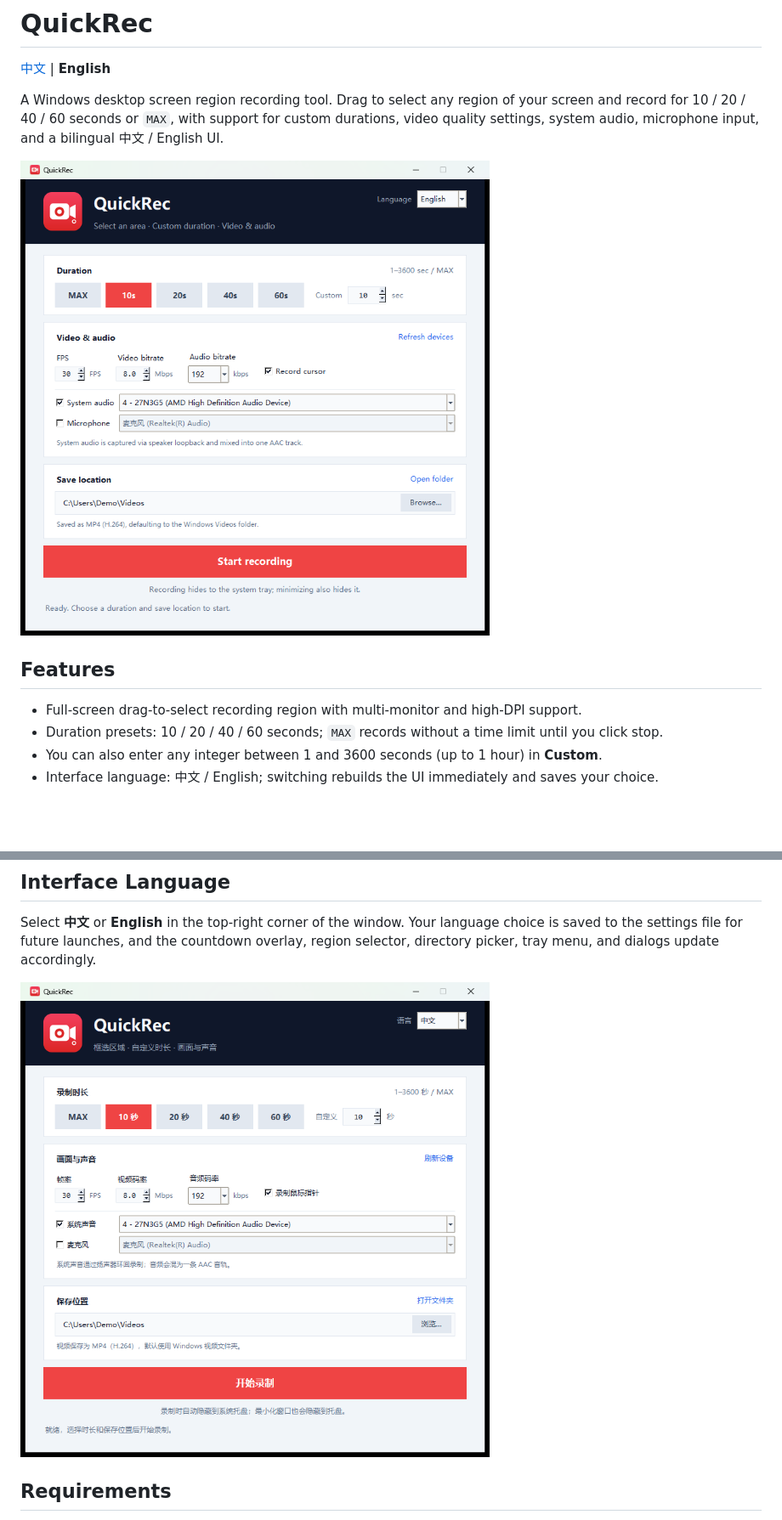
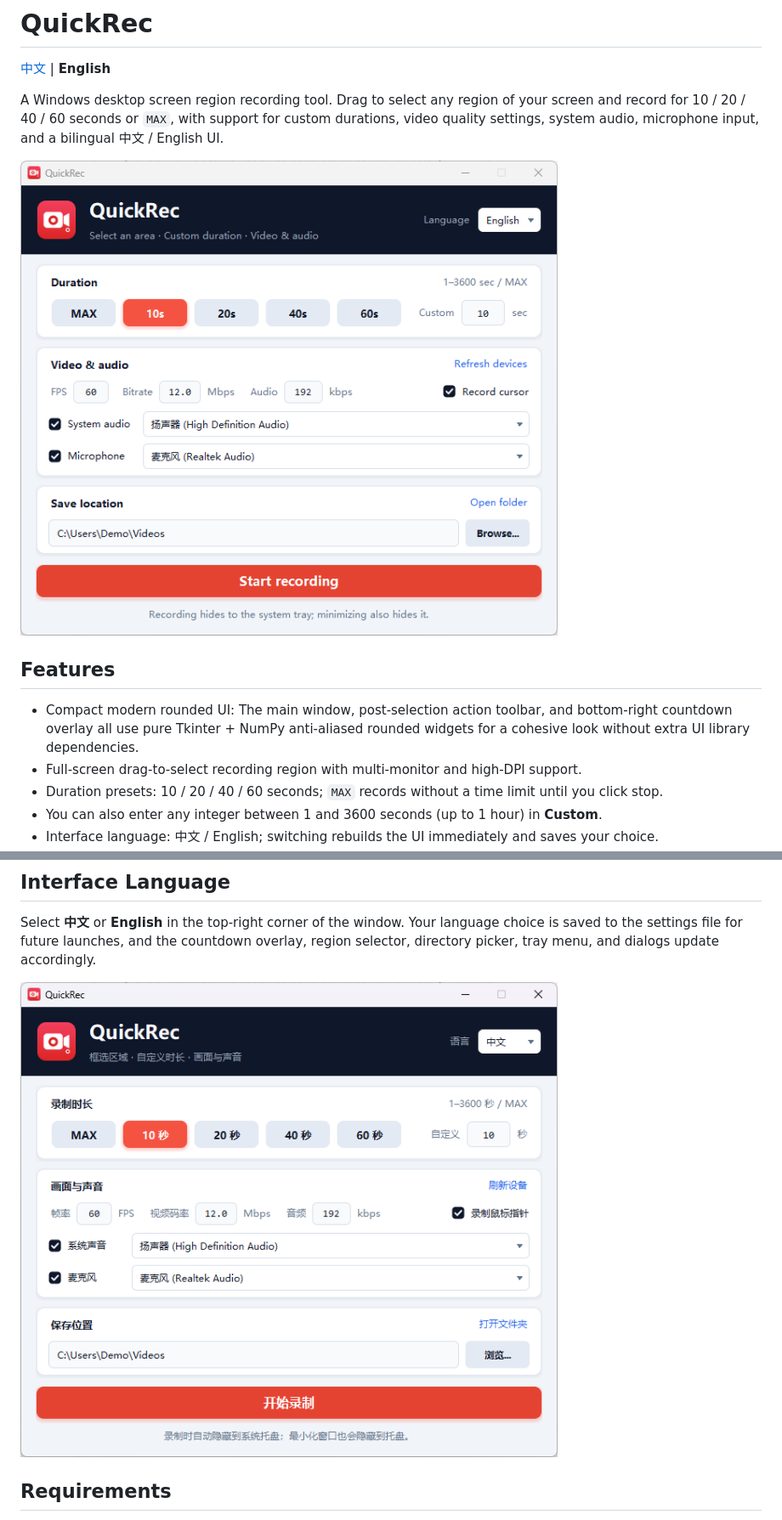
Before and after one commit to qiangnubing/QuickRec, a Markdown page: README_EN.md, 2 parts joined by grey strips. Shown at 85% size. Rendered like a GitHub page; pictures changed too: docs/screenshot-main-en.png, docs/screenshot-main-zh.png; blank space fills up the shorter version.

```diff
--- a/README_EN.md
+++ b/README_EN.md
@@ -8,6 +8,7 @@ A Windows desktop screen region recording tool. Drag to select any region of you
 
 ## Features
 
+- Compact modern rounded UI: The main window, post-selection action toolbar, and bottom-right countdown overlay all use pure Tkinter + NumPy anti-aliased rounded widgets for a cohesive look without extra UI library dependencies.
 - Full-screen drag-to-select recording region with multi-monitor and high-DPI support.
 - Duration presets: 10 / 20 / 40 / 60 seconds; `MAX` records without a time limit until you click stop.
 - You can also enter any integer between 1 and 3600 seconds (up to 1 hour) in **Custom**.
```
Also changed, not shown: other parts of README_EN.md (+6 -5 lines), README.md (+7 -5 lines), docs/screenshot-countdown.png, 8 other files.
